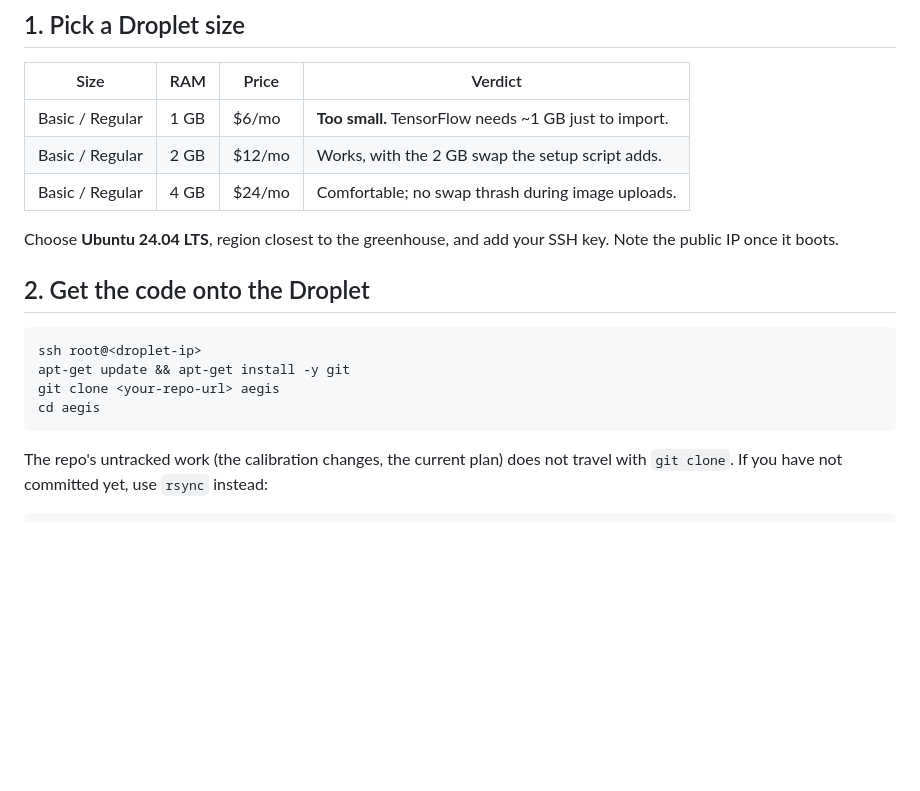
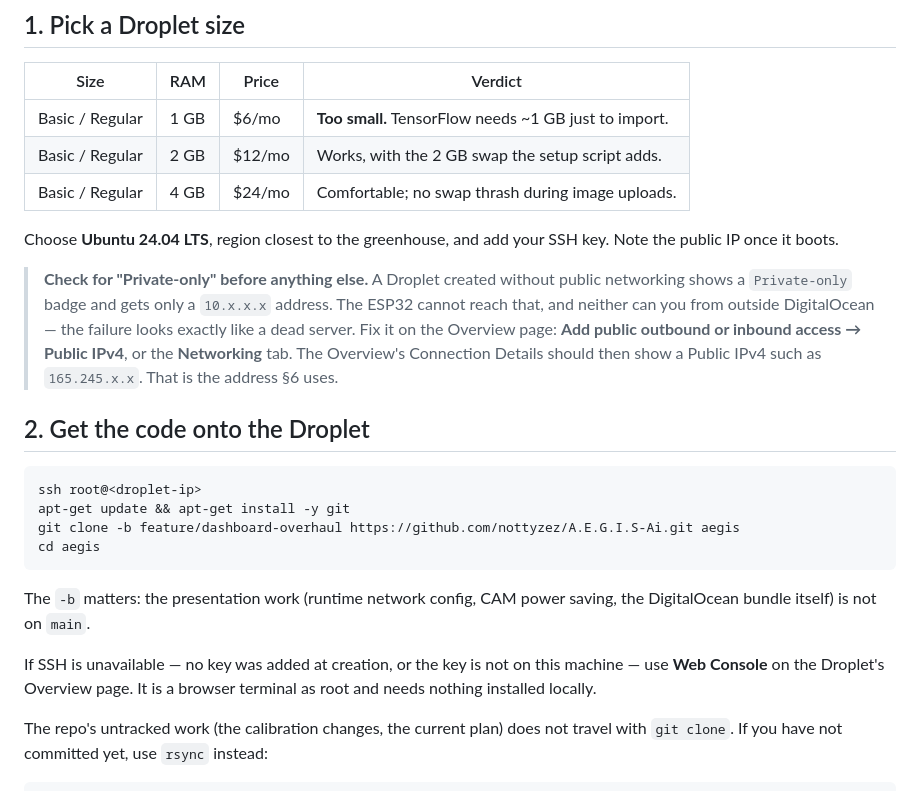
Before and after one commit to nottyzez/A.E.G.I.S-Ai, a Markdown page: docs/digitalocean_deployment_guide.md, the part around the change. Drawn GitHub-style; blank space fills up the shorter version.

Commit message:
docs(deploy): warn about the Private-only Droplet and the branch to clone
A Droplet created without public networking gets only a 10.x address, which
neither the ESP32 nor the operator can reach; the failure looks like a dead
server. Also pins the clone to the branch that has the deployment bundle.

Co-Authored-By: Claude Code <noreply@anthropic.com>

````diff
--- a/docs/digitalocean_deployment_guide.md
+++ b/docs/digitalocean_deployment_guide.md
@@ -45,14 +45,29 @@ And do not leave a public Droplet running with the pumps attached (§7).
 Choose **Ubuntu 24.04 LTS**, region closest to the greenhouse, and add your SSH
 key. Note the public IP once it boots.
 
+> **Check for "Private-only" before anything else.** A Droplet created without
+> public networking shows a `Private-only` badge and gets only a `10.x.x.x`
+> address. The ESP32 cannot reach that, and neither can you from outside
+> DigitalOcean — the failure looks exactly like a dead server. Fix it on the
+> Overview page: **Add public outbound or inbound access → Public IPv4**, or
+> the **Networking** tab. The Overview's Connection Details should then show a
+> Public IPv4 such as `165.245.x.x`. That is the address §6 uses.
+
 ## 2. Get the code onto the Droplet
 
 ```bash
 ssh root@<droplet-ip>
 apt-get update && apt-get install -y git
-git clone <your-repo-url> aegis
+git clone -b feature/dashboard-overhaul https://github.com/nottyzez/A.E.G.I.S-Ai.git aegis
 cd aegis
 ```
+
+The `-b` matters: the presentation work (runtime network config, CAM power
+saving, the DigitalOcean bundle itself) is not on `main`.
+
+If SSH is unavailable — no key was added at creation, or the key is not on this
+machine — use **Web Console** on the Droplet's Overview page. It is a browser
+terminal as root and needs nothing installed locally.
 
 The repo's untracked work (the calibration changes, the current plan) does not
 travel with `git clone`. If you have not committed yet, use `rsync` instead:
````
